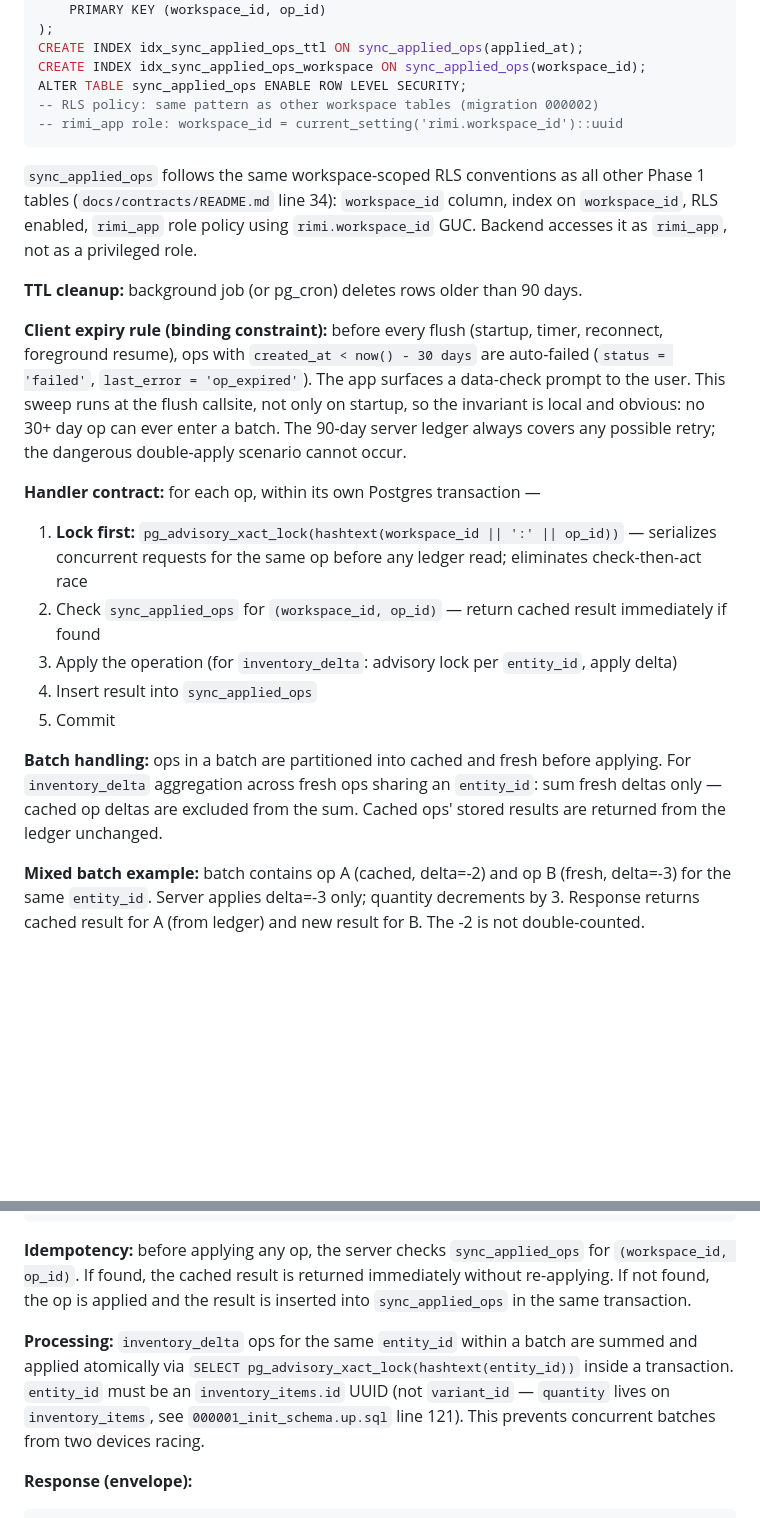
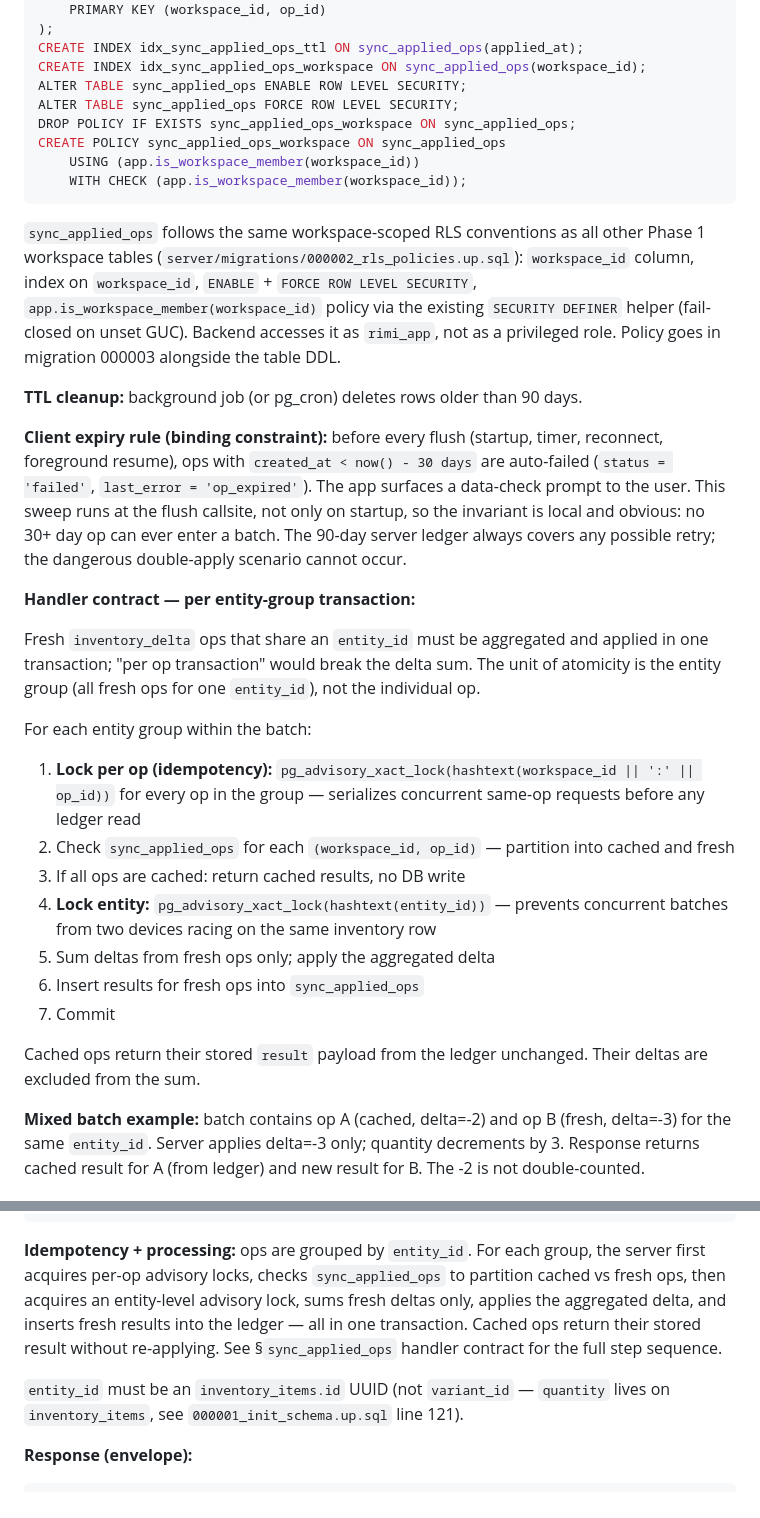
Before and after one commit to TeaSui/RiMi, a Markdown page: docs/specs/2026-05-31-phase-2-offline-core-design.md, 2 parts joined by grey strips. GitHub-like rendering; blank space fills up the shorter version.

Commit message:
docs(phase-2): fix transaction unit, RLS policy, and stale idempotency wording
- Change handler contract unit from "per op" to "per entity group" — fresh
  inventory_delta ops sharing entity_id must aggregate in one transaction;
  per-op transactions would break the delta sum
- Fix RLS policy to use app.is_workspace_member(workspace_id) with FORCE RLS,
  matching 000002_rls_policies.up.sql pattern; remove raw current_setting cast
- Align /sync/batch idempotency paragraph to reference the handler contract
  section; remove stale single-step wording

````diff
--- a/docs/specs/2026-05-31-phase-2-offline-core-design.md
+++ b/docs/specs/2026-05-31-phase-2-offline-core-design.md
@@ -177,24 +177,33 @@ CREATE TABLE sync_applied_ops (
 CREATE INDEX idx_sync_applied_ops_ttl ON sync_applied_ops(applied_at);
 CREATE INDEX idx_sync_applied_ops_workspace ON sync_applied_ops(workspace_id);
 ALTER TABLE sync_applied_ops ENABLE ROW LEVEL SECURITY;
--- RLS policy: same pattern as other workspace tables (migration 000002)
--- rimi_app role: workspace_id = current_setting('rimi.workspace_id')::uuid
+ALTER TABLE sync_applied_ops FORCE ROW LEVEL SECURITY;
+DROP POLICY IF EXISTS sync_applied_ops_workspace ON sync_applied_ops;
+CREATE POLICY sync_applied_ops_workspace ON sync_applied_ops
+    USING (app.is_workspace_member(workspace_id))
+    WITH CHECK (app.is_workspace_member(workspace_id));
 ```
 
-`sync_applied_ops` follows the same workspace-scoped RLS conventions as all other Phase 1 tables (`docs/contracts/README.md` line 34): `workspace_id` column, index on `workspace_id`, RLS enabled, `rimi_app` role policy using `rimi.workspace_id` GUC. Backend accesses it as `rimi_app`, not as a privileged role.
+`sync_applied_ops` follows the same workspace-scoped RLS conventions as all other Phase 1 workspace tables (`server/migrations/000002_rls_policies.up.sql`): `workspace_id` column, index on `workspace_id`, `ENABLE` + `FORCE ROW LEVEL SECURITY`, `app.is_workspace_member(workspace_id)` policy via the existing `SECURITY DEFINER` helper (fail-closed on unset GUC). Backend accesses it as `rimi_app`, not as a privileged role. Policy goes in migration 000003 alongside the table DDL.
 
 **TTL cleanup:** background job (or pg_cron) deletes rows older than 90 days.
 
 **Client expiry rule (binding constraint):** before every flush (startup, timer, reconnect, foreground resume), ops with `created_at < now() - 30 days` are auto-failed (`status = 'failed'`, `last_error = 'op_expired'`). The app surfaces a data-check prompt to the user. This sweep runs at the flush callsite, not only on startup, so the invariant is local and obvious: no 30+ day op can ever enter a batch. The 90-day server ledger always covers any possible retry; the dangerous double-apply scenario cannot occur.
 
-**Handler contract:** for each op, within its own Postgres transaction —
-1. **Lock first:** `pg_advisory_xact_lock(hashtext(workspace_id || ':' || op_id))` — serializes concurrent requests for the same op before any ledger read; eliminates check-then-act race
-2. Check `sync_applied_ops` for `(workspace_id, op_id)` — return cached result immediately if found
-3. Apply the operation (for `inventory_delta`: advisory lock per `entity_id`, apply delta)
-4. Insert result into `sync_applied_ops`
-5. Commit
+**Handler contract — per entity-group transaction:**
 
-**Batch handling:** ops in a batch are partitioned into cached and fresh before applying. For `inventory_delta` aggregation across fresh ops sharing an `entity_id`: sum fresh deltas only — cached op deltas are excluded from the sum. Cached ops' stored results are returned from the ledger unchanged.
+Fresh `inventory_delta` ops that share an `entity_id` must be aggregated and applied in one transaction; "per op transaction" would break the delta sum. The unit of atomicity is the entity group (all fresh ops for one `entity_id`), not the individual op.
+
+For each entity group within the batch:
+1. **Lock per op (idempotency):** `pg_advisory_xact_lock(hashtext(workspace_id || ':' || op_id))` for every op in the group — serializes concurrent same-op requests before any ledger read
+2. Check `sync_applied_ops` for each `(workspace_id, op_id)` — partition into cached and fresh
+3. If all ops are cached: return cached results, no DB write
+4. **Lock entity:** `pg_advisory_xact_lock(hashtext(entity_id))` — prevents concurrent batches from two devices racing on the same inventory row
+5. Sum deltas from fresh ops only; apply the aggregated delta
+6. Insert results for fresh ops into `sync_applied_ops`
+7. Commit
+
+Cached ops return their stored `result` payload from the ledger unchanged. Their deltas are excluded from the sum.
 
 **Mixed batch example:** batch contains op A (cached, delta=-2) and op B (fresh, delta=-3) for the same `entity_id`. Server applies delta=-3 only; quantity decrements by 3. Response returns cached result for A (from ledger) and new result for B. The -2 is not double-counted.
 
@@ -232,9 +241,9 @@ Other tables (orders, customers, etc.) get the same treatment in their respectiv
 }
 ```
 
-**Idempotency:** before applying any op, the server checks `sync_applied_ops` for `(workspace_id, op_id)`. If found, the cached result is returned immediately without re-applying. If not found, the op is applied and the result is inserted into `sync_applied_ops` in the same transaction.
+**Idempotency + processing:** ops are grouped by `entity_id`. For each group, the server first acquires per-op advisory locks, checks `sync_applied_ops` to partition cached vs fresh ops, then acquires an entity-level advisory lock, sums fresh deltas only, applies the aggregated delta, and inserts fresh results into the ledger — all in one transaction. Cached ops return their stored result without re-applying. See §`sync_applied_ops` handler contract for the full step sequence.
 
-**Processing:** `inventory_delta` ops for the same `entity_id` within a batch are summed and applied atomically via `SELECT pg_advisory_xact_lock(hashtext(entity_id))` inside a transaction. `entity_id` must be an `inventory_items.id` UUID (not `variant_id` — `quantity` lives on `inventory_items`, see `000001_init_schema.up.sql` line 121). This prevents concurrent batches from two devices racing.
+`entity_id` must be an `inventory_items.id` UUID (not `variant_id` — `quantity` lives on `inventory_items`, see `000001_init_schema.up.sql` line 121).
 
 **Response (envelope):**
 ```json
````
